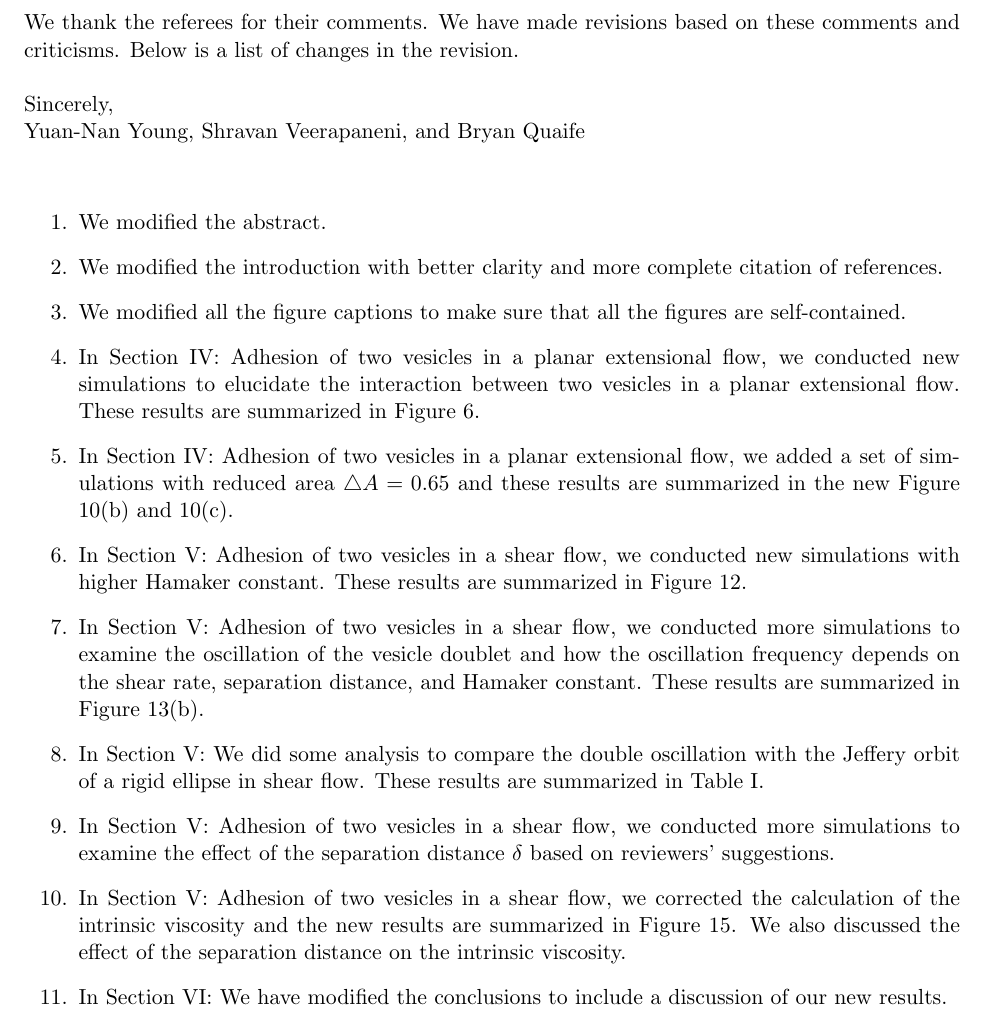
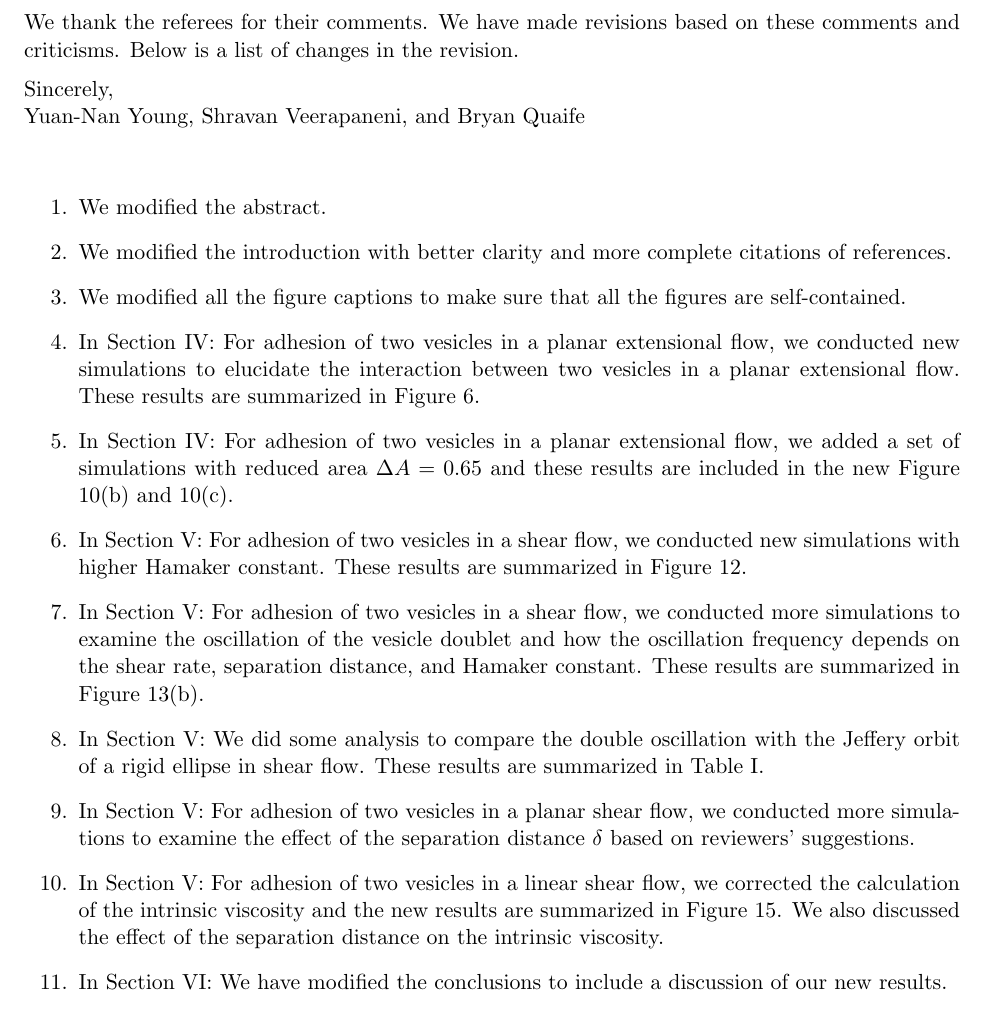
Before and after one commit to quaife/brinkman, a LaTeX document (vesicle_code/docs/adhesion/revisions/summary_of_changes.tex): part of the page, cut so that both start at the same text. Compiled offline with pdfLaTeX.

Commit message:
edited summary of changes document

```diff
--- a/vesicle_code/docs/adhesion/revisions/summary_of_changes.tex
+++ b/vesicle_code/docs/adhesion/revisions/summary_of_changes.tex
@@ -11,7 +11,8 @@
 \noindent
 We thank the referees for their comments.   We have made revisions based on these comments and criticisms.
 Below is a list of changes in the revision.
-\\ \\ \noindent
+
+\medskip \noindent
 Sincerely, \\ \noindent
 Yuan-Nan Young, Shravan Veerapaneni, and Bryan Quaife
 
@@ -21,39 +22,49 @@ Yuan-Nan Young, Shravan Veerapaneni, and Bryan Quaife
 
 \item We modified the abstract.
 
-\item We modified the introduction with better clarity and more complete citation of references.
+\item We modified the introduction with better clarity and more complete
+  citations of references.
 
-\item We modified all the figure captions to make sure that all the figures are self-contained.
+\item We modified all the figure captions to make sure that all the
+  figures are self-contained.
 
-\item In Section IV: Adhesion of two vesicles in a planar extensional
+\item In Section IV: For adhesion of two vesicles in a planar extensional
   flow, we conducted new simulations to elucidate the interaction
     between two vesicles in a planar extensional flow. These results are
     summarized in Figure 6.
 
-\item In Section IV: Adhesion of two vesicles in a planar extensional flow, we added a set of simulations with reduced area $\triangle A=0.65$ and these results are summarized in the new Figure 10(b) and 10(c).
+\item In Section IV: For adhesion of two vesicles in a planar extensional
+  flow, we added a set of simulations with reduced area $\Delta A=0.65$
+    and these results are included in the new Figure 10(b) and 10(c).
 
-\item In Section V: Adhesion of two vesicles in a shear flow, we conducted new  simulations with higher Hamaker constant. These results are summarized in Figure 12.
+\item In Section V: For adhesion of two vesicles in a shear flow, we
+  conducted new simulations with higher Hamaker constant. These results
+    are summarized in Figure 12.
 
-\item In Section V: Adhesion of two vesicles in a shear flow, we conducted more simulations to examine the oscillation of the vesicle doublet and how the oscillation frequency depends on
-the shear rate, separation distance, and Hamaker constant. These results are summarized in Figure 13(b).
+\item In Section V: For adhesion of two vesicles in a shear flow, we
+  conducted more simulations to examine the oscillation of the vesicle
+    doublet and how the oscillation frequency depends on the shear rate,
+    separation distance, and Hamaker constant. These results are
+    summarized in Figure 13(b).
 
 \item In Section V: We did some analysis to compare the double
   oscillation with the Jeffery orbit of a rigid ellipse in shear flow.
     These results are summarized in Table I.
 
-\item In Section V: Adhesion of two vesicles in a shear flow, we
-  conducted more simulations to examine the effect of the separation
+\item In Section V: For adhesion of two vesicles in a planar shear flow,
+  we conducted more simulations to examine the effect of the separation
     distance $\delta$ based on reviewers' suggestions.
 
-\item In Section V: Adhesion of two vesicles in a shear flow, we
-  corrected the calculation of the intrinsic viscosity and the new
+\item In Section V: For adhesion of two vesicles in a linear shear flow,
+  we corrected the calculation of the intrinsic viscosity and the new
     results are summarized in Figure 15.  We also discussed the effect
     of the separation distance on the intrinsic viscosity.
 
 \item In Section VI: We have modified the conclusions to include a
   discussion of our new results.
 
-\item In Acknowledgements,  a sentence is added to describe the contribution from each author.
+\item In Acknowledgements, a sentence is added to describe the
+  contribution from each author.
 
 
 \end{enumerate}
```
